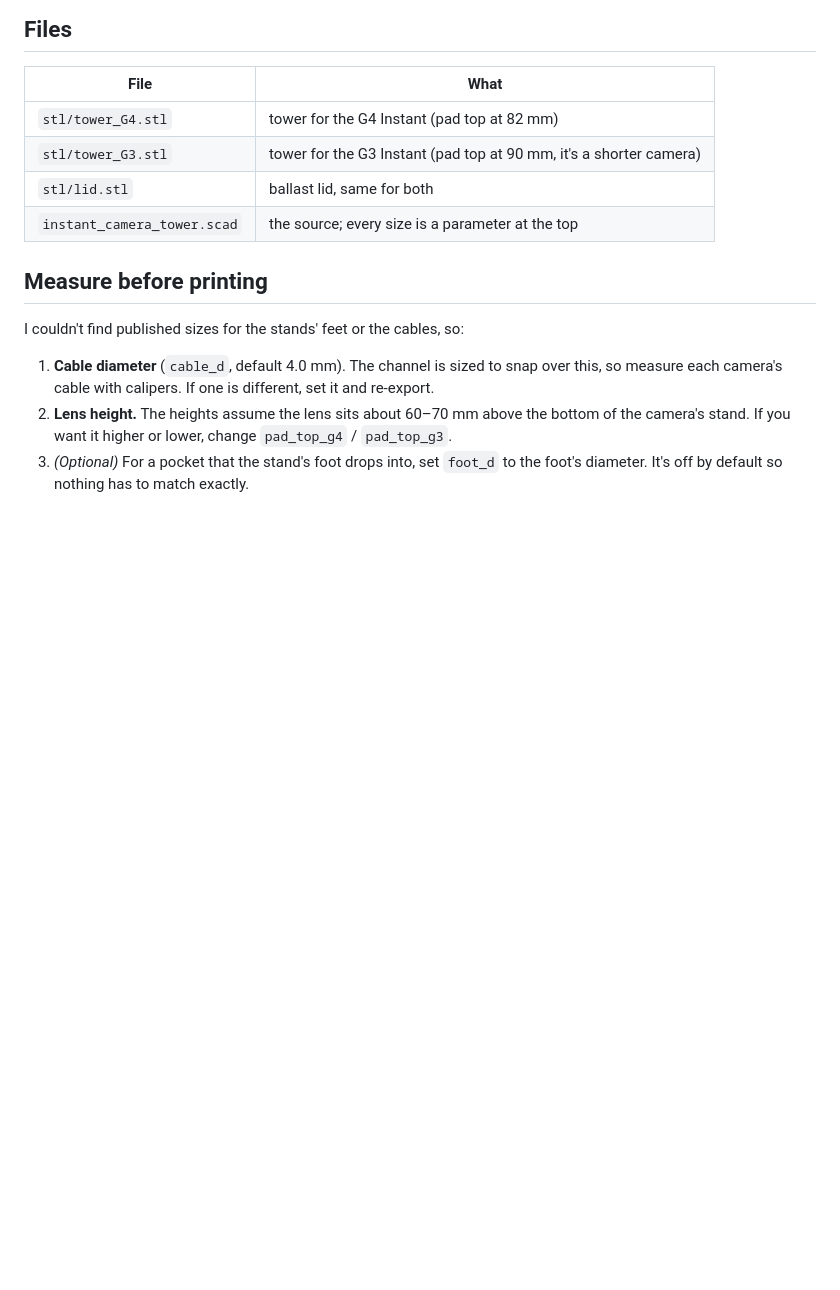
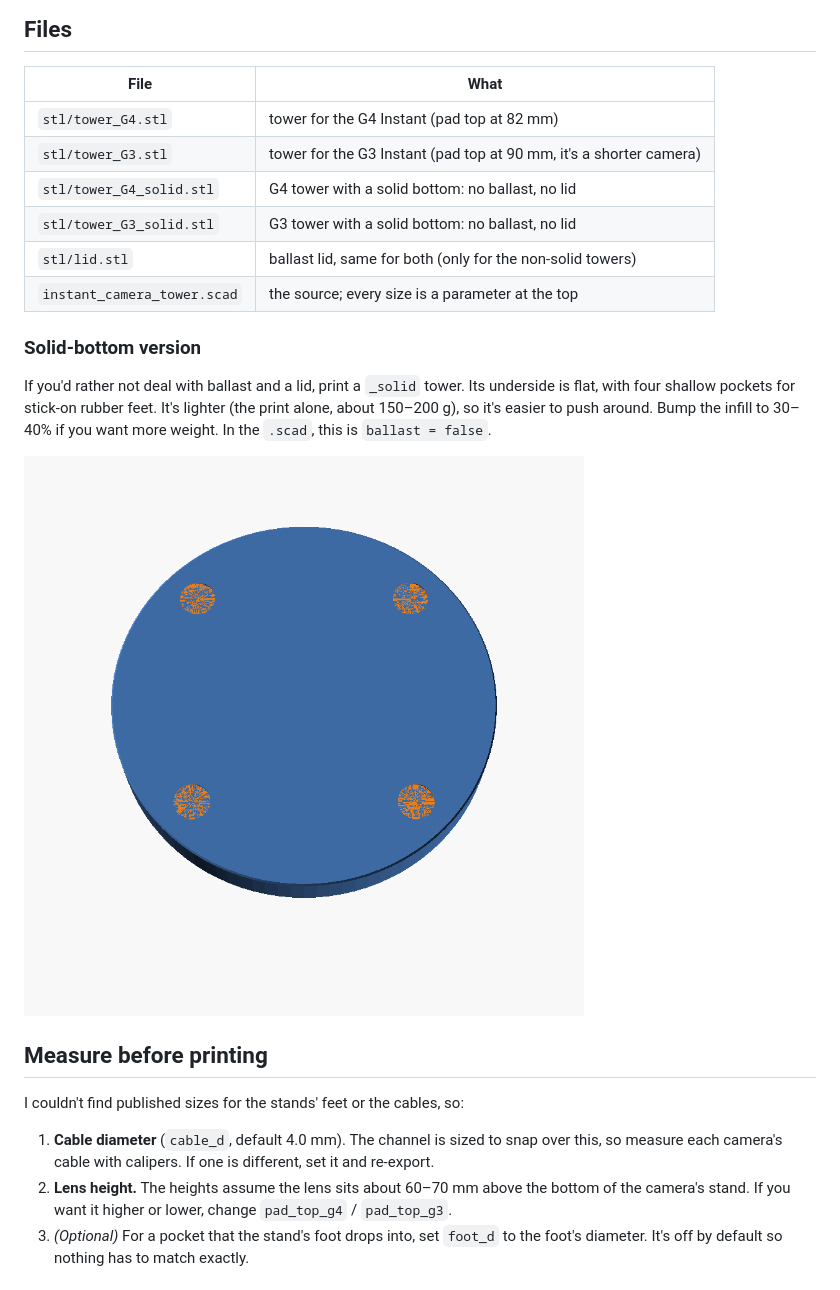
Before and after one commit to matuszeg/3d-modeling-stuff, a Markdown page: unifi-instant-camera-tower/README.md, the part around the change. GitHub-like rendering; pictures changed too: unifi-instant-camera-tower/images/underside_solid.png (added); blank space fills up the shorter version.

Commit message:
Add a solid-bottom tower option (no ballast wells or lid)
Co-Authored-By: Claude Opus 5.5 <noreply@anthropic.com>
Claude-Session: https://claude.ai/code/session_01TCEUziJTmvDWTb3LKhMP2s

```diff
--- a/unifi-instant-camera-tower/README.md
+++ b/unifi-instant-camera-tower/README.md
@@ -27,8 +27,20 @@ How it works:
 |---|---|
 | `stl/tower_G4.stl` | tower for the G4 Instant (pad top at 82 mm) |
 | `stl/tower_G3.stl` | tower for the G3 Instant (pad top at 90 mm, it's a shorter camera) |
-| `stl/lid.stl` | ballast lid, same for both |
+| `stl/tower_G4_solid.stl` | G4 tower with a solid bottom: no ballast, no lid |
+| `stl/tower_G3_solid.stl` | G3 tower with a solid bottom: no ballast, no lid |
+| `stl/lid.stl` | ballast lid, same for both (only for the non-solid towers) |
 | `instant_camera_tower.scad` | the source; every size is a parameter at the top |
+
+### Solid-bottom version
+
+If you'd rather not deal with ballast and a lid, print a `_solid` tower. Its
+underside is flat, with four shallow pockets for stick-on rubber feet. It's
+lighter (the print alone, about 150–200 g), so it's easier to push around. Bump
+the infill to 30–40% if you want more weight. In the `.scad`, this is
+`ballast = false`.
+
+![solid underside](images/underside_solid.png)
 
 ## Measure before printing
 
```
Also changed, not shown: 6 other files.
